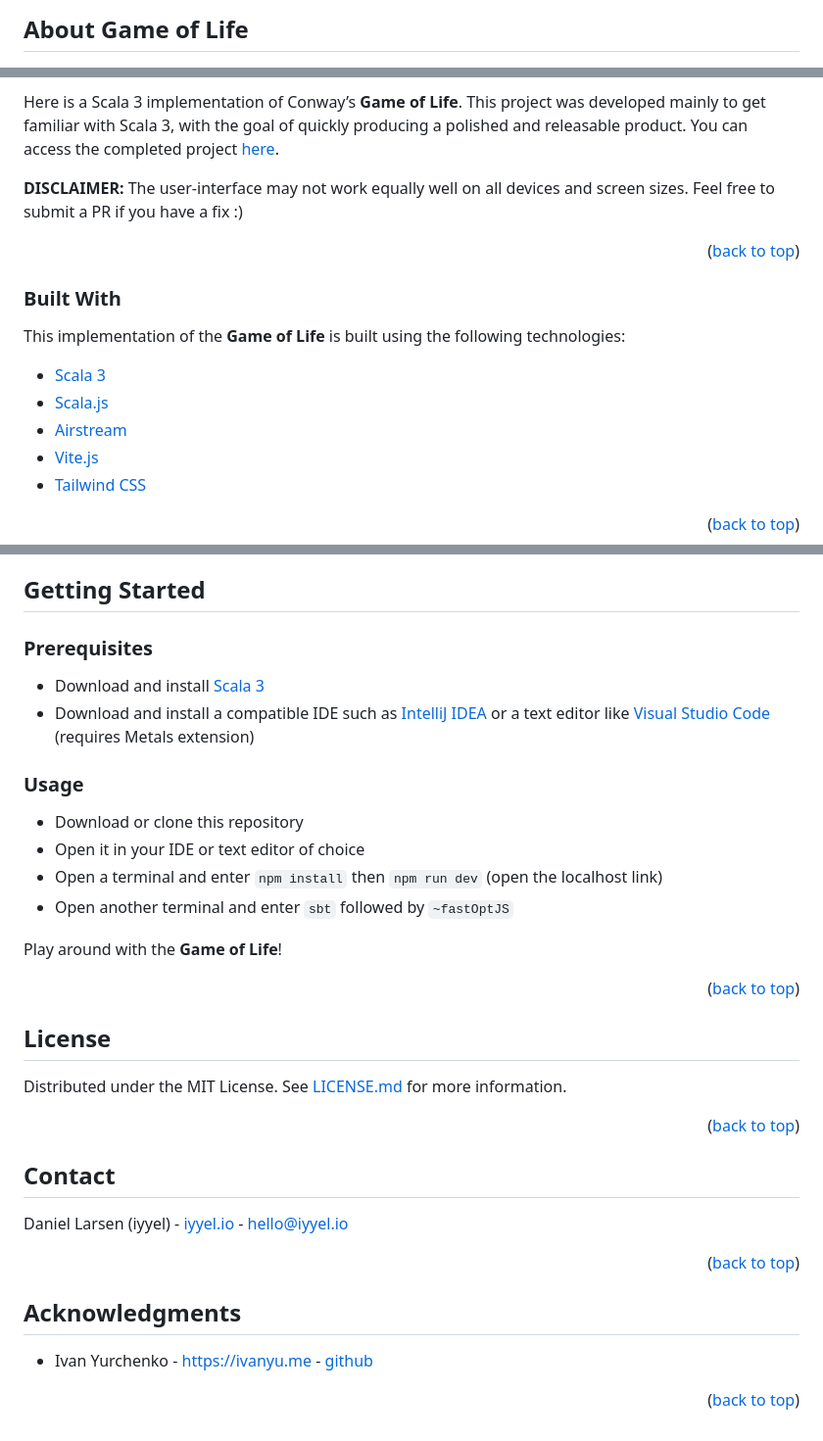
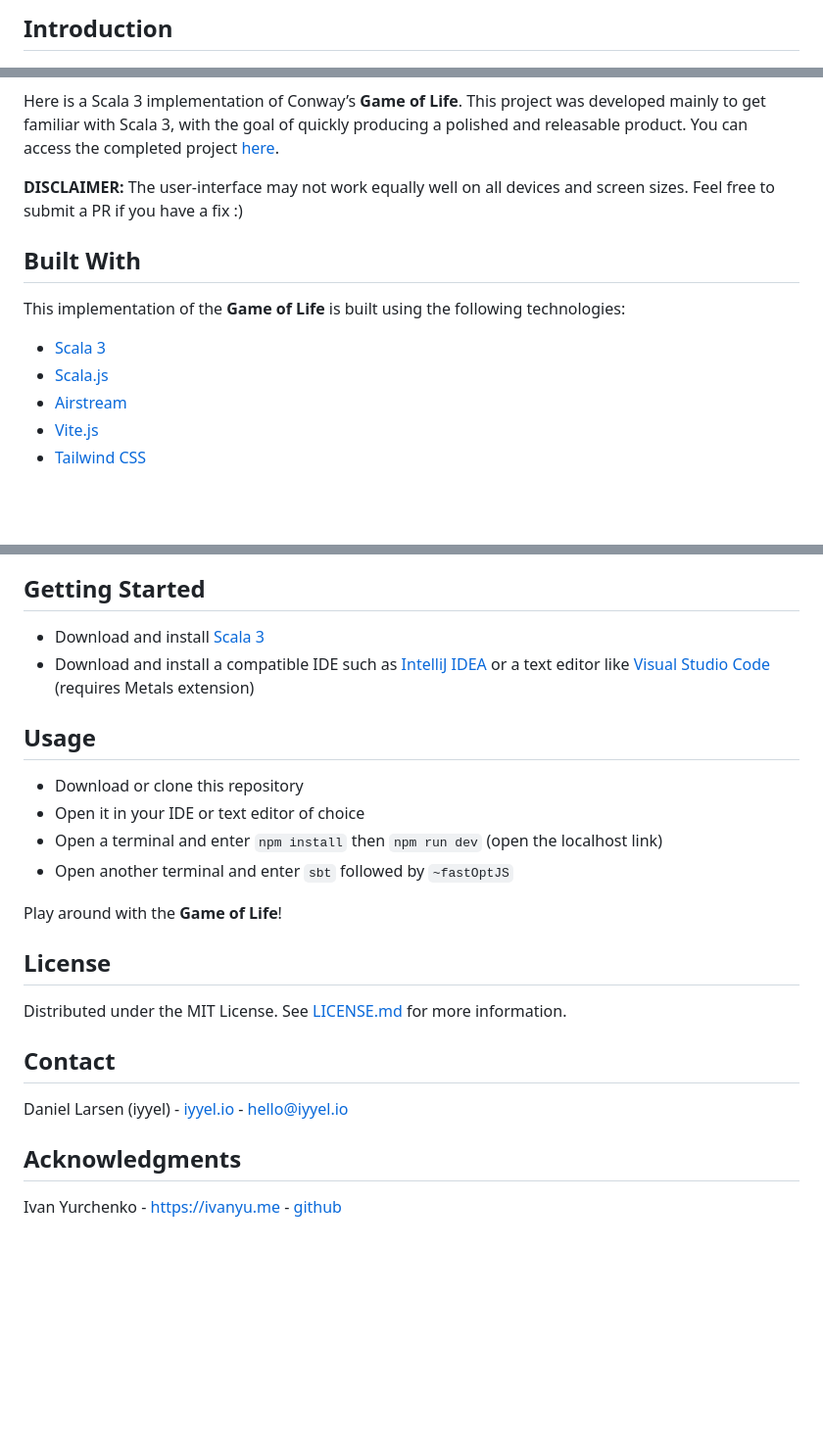
Before and after one commit to iyyel/conways-game-of-life, a Markdown page: README.md, 3 parts joined by grey strips. Shown at 98% size. GitHub-like rendering; blank space fills up the shorter version.

```diff
--- a/README.md
+++ b/README.md
@@ -52,9 +32,7 @@
 
 
 
-<!-- ABOUT THE PROJECT -->
-## About Game of Life
-
+## Introduction
 [![Game of Life][product-screenshot]](https://github.com/iyyel/conways-game-of-life)
 
 The [**Game of Life**](https://en.wikipedia.org/wiki/Conway%27s_Game_of_Life), created by [John Conway](https://en.wikipedia.org/wiki/John_Horton_Conway), is a well-known cellular automaton. It features a grid of cells where each cell can either be alive or dead. The evolution of each cell's state over time is determined by straightforward rules:
@@ -67,12 +45,9 @@ Here is a Scala 3 implementation of Conway’s **Game of Life**. This project wa
 
 **DISCLAIMER:** The user-interface may not work equally well on all devices and screen sizes. Feel free to submit a PR if you have a fix :)
 
-<p align="right">(<a href="#top">back to top</a>)</p>
 
 
-
-### Built With
-
+## Built With
 This implementation of the **Game of Life** is built using the following technologies:
 
 * [Scala 3](https://www.scala-lang.org/)
@@ -81,5 +56,4 @@ This implementation of the **Game of Life** is built using the following technol
 * [Vite.js](https://vitejs.dev/)
 * [Tailwind CSS](https://tailwindcss.com/)
 
-<p align="right">(<a href="#top">back to top</a>)</p>
 
@@ -89,11 +60,11 @@ This implementation of the **Game of Life** is built using the following technol
 ## Getting Started
-
-### Prerequisites
 
 * Download and install [Scala 3](https://www.scala-lang.org/)
 * Download and install a compatible IDE such as [IntelliJ IDEA](https://www.jetbrains.com/idea/download) or a text editor like [Visual Studio Code](https://code.visualstudio.com/) (requires Metals extension)
 
-### Usage
+
+
+## Usage
 
 * Download or clone this repository
 * Open it in your IDE or text editor of choice
@@ -102,35 +73,20 @@ This implementation of the **Game of Life** is built using the following technol
 
 Play around with the **Game of Life**!
 
-<p align="right">(<a href="#top">back to top</a>)</p>
+
+
+## License
+Distributed under the MIT License. See [LICENSE.md](LICENSE.md) for more information.
 
 
 
-
-<!-- LICENSE -->
-## License
-
-Distributed under the MIT License. See [LICENSE.md](LICENSE.md) for more information.
-
-<p align="right">(<a href="#top">back to top</a>)</p>
+## Contact
+Daniel Larsen (iyyel) - [iyyel.io](https://iyyel.io) - [hello@iyyel.io](mailto:hello@iyyel.io)
 
 
 
-<!-- CONTACT -->
-## Contact
-
-Daniel Larsen (iyyel) - [iyyel.io](https://iyyel.io) - [hello@iyyel.io](mailto:hello@iyyel.io)
-
-<p align="right">(<a href="#top">back to top</a>)</p>
-
-
-
-<!-- ACKNOWLEDGMENTS -->
 ## Acknowledgments
-
-* Ivan Yurchenko - [https://ivanyu.me](https://ivanyu.me/) - [github](https://github.com/ivanyu)
-
-<p align="right">(<a href="#top">back to top</a>)</p>
+Ivan Yurchenko - [https://ivanyu.me](https://ivanyu.me/) - [github](https://github.com/ivanyu)
 
 
 
```
Also changed, not shown: other parts of README.md (+9 -32 lines).
